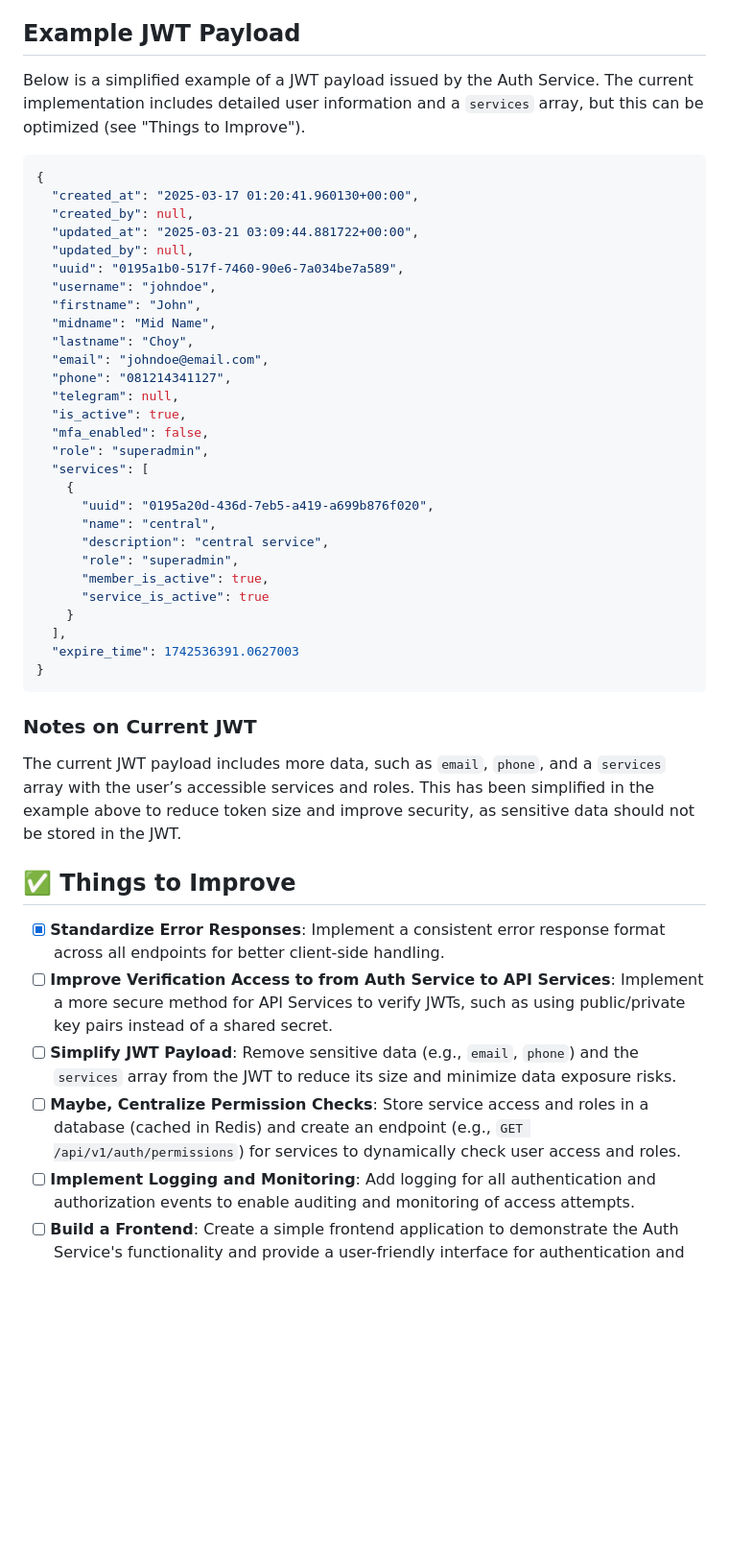
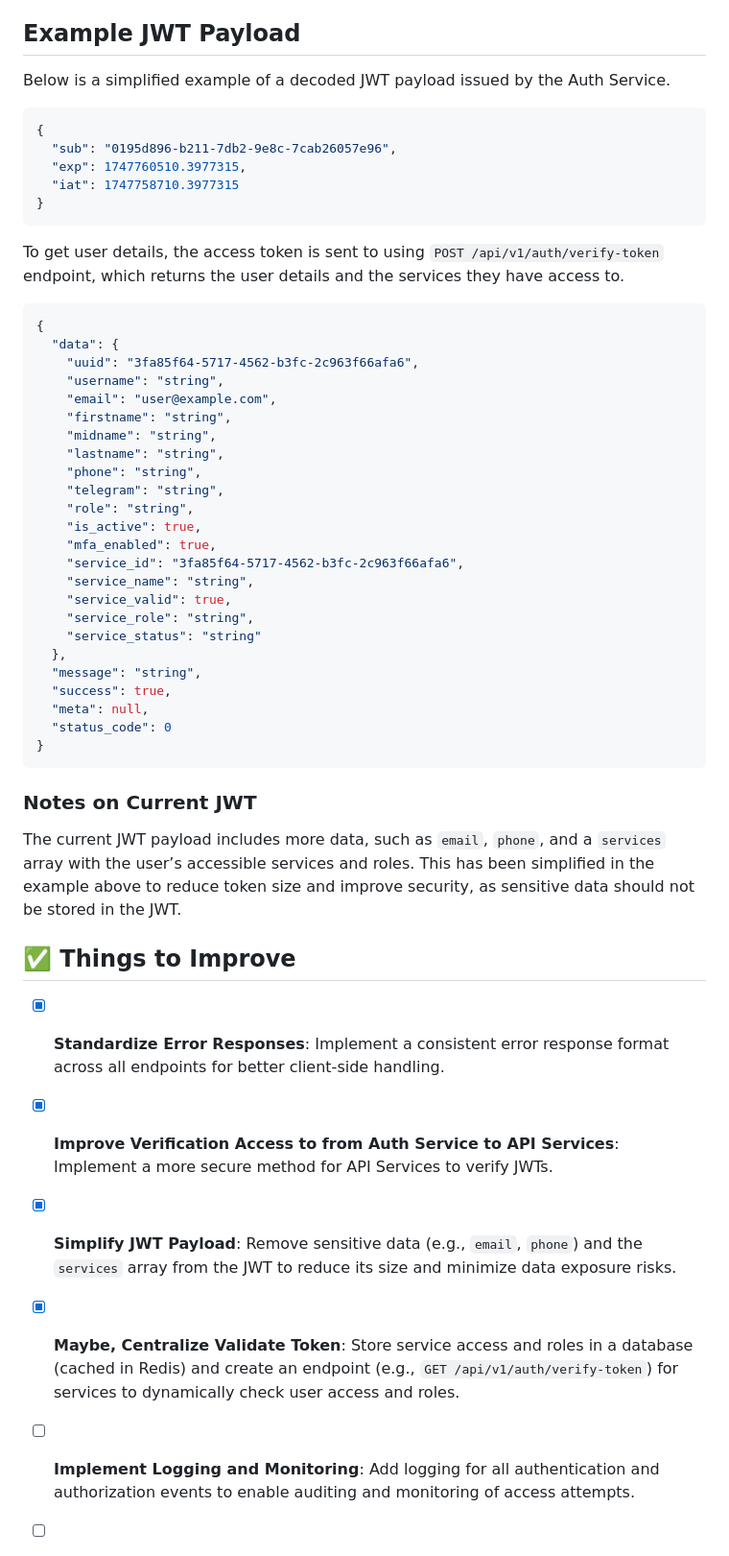
Before and after one commit to agfianf/fastapi-auth-service, a Markdown page: README.md, the part around one of its changes. Shown at 96% size. GitHub-like rendering; blank space fills up the shorter version.

Commit message:
feat: add endpoint to verify JWT and return user details; update JWT payload example and improve documentation

````diff
--- a/README.md
+++ b/README.md
@@ -114,36 +115,42 @@ The system consists of three main components:
 - **MFA**: Multi-factor authentication is supported for added security.
 
 ## Example JWT Payload
-Below is a simplified example of a JWT payload issued by the Auth Service. The current implementation includes detailed user information and a `services` array, but this can be optimized (see "Things to Improve").
+Below is a simplified example of a decoded JWT payload issued by the Auth Service.
 
 ```json
 {
-  "created_at": "2025-03-17 01:20:41.960130+00:00",
-  "created_by": null,
-  "updated_at": "2025-03-21 03:09:44.881722+00:00",
-  "updated_by": null,
-  "uuid": "0195a1b0-517f-7460-90e6-7a034be7a589",
-  "username": "johndoe",
-  "firstname": "John",
-  "midname": "Mid Name",
-  "lastname": "Choy",
-  "email": "johndoe@email.com",
-  "phone": "081214341127",
-  "telegram": null,
-  "is_active": true,
-  "mfa_enabled": false,
-  "role": "superadmin",
-  "services": [
-    {
-      "uuid": "0195a20d-436d-7eb5-a419-a699b876f020",
-      "name": "central",
-      "description": "central service",
-      "role": "superadmin",
-      "member_is_active": true,
-      "service_is_active": true
-    }
-  ],
-  "expire_time": 1742536391.0627003
+  "sub": "0195d896-b211-7db2-9e8c-7cab26057e96",
+  "exp": 1747760510.3977315,
+  "iat": 1747758710.3977315
+}
+```
+
+To get user details, the access token is sent to using `POST /api/v1/auth/verify-token` endpoint, which returns the user details and the services they have access to.
+
+```json
+{
+  "data": {
+    "uuid": "3fa85f64-5717-4562-b3fc-2c963f66afa6",
+    "username": "string",
+    "email": "user@example.com",
+    "firstname": "string",
+    "midname": "string",
+    "lastname": "string",
+    "phone": "string",
+    "telegram": "string",
+    "role": "string",
+    "is_active": true,
+    "mfa_enabled": true,
+    "service_id": "3fa85f64-5717-4562-b3fc-2c963f66afa6",
+    "service_name": "string",
+    "service_valid": true,
+    "service_role": "string",
+    "service_status": "string"
+  },
+  "message": "string",
+  "success": true,
+  "meta": null,
+  "status_code": 0
 }
 ```
 
@@ -152,9 +159,9 @@ The current JWT payload includes more data, such as `email`, `phone`, and a `ser
 
 ## ✅ Things to Improve
 - [X] **Standardize Error Responses**: Implement a consistent error response format across all endpoints for better client-side handling.
-- [ ] **Improve Verification Access to from Auth Service to API Services**: Implement a more secure method for API Services to verify JWTs, such as using public/private key pairs instead of a shared secret.
-- [ ] **Simplify JWT Payload**: Remove sensitive data (e.g., `email`, `phone`) and the `services` array from the JWT to reduce its size and minimize data exposure risks.
-- [ ] **Maybe, Centralize Permission Checks**: Store service access and roles in a database (cached in Redis) and create an endpoint (e.g., `GET /api/v1/auth/permissions`) for services to dynamically check user access and roles.
+- [X] **Improve Verification Access to from Auth Service to API Services**: Implement a more secure method for API Services to verify JWTs.
+- [X] **Simplify JWT Payload**: Remove sensitive data (e.g., `email`, `phone`) and the `services` array from the JWT to reduce its size and minimize data exposure risks.
+- [X] **Maybe, Centralize Validate Token**: Store service access and roles in a database (cached in Redis) and create an endpoint (e.g., `GET /api/v1/auth/verify-token`) for services to dynamically check user access and roles.
 - [ ] **Implement Logging and Monitoring**: Add logging for all authentication and authorization events to enable auditing and monitoring of access attempts.
 - [ ] **Build a Frontend**: Create a simple frontend application to demonstrate the Auth Service's functionality and provide a user-friendly interface for authentication and user management.
 - [ ] **Add Tests**: Implement unit and integration tests to ensure the reliability and correctness of the Auth Service.
````
Also changed, not shown: other parts of README.md (+1 -0 lines).
